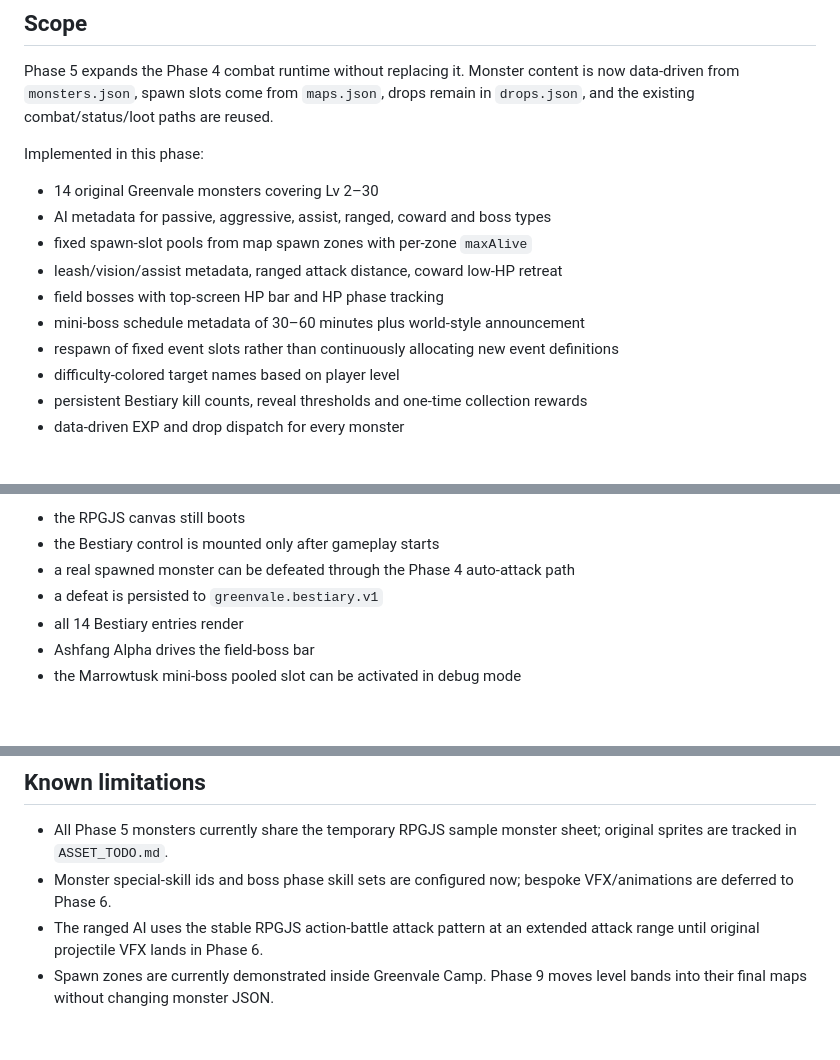
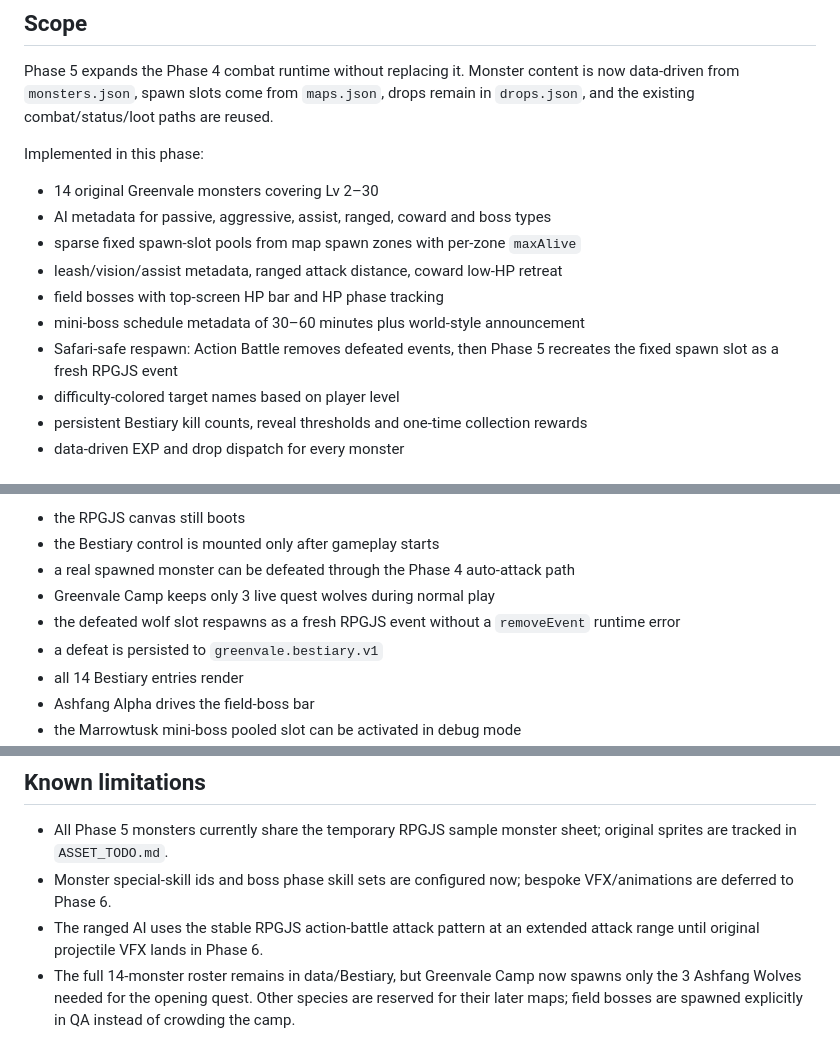
Before and after one commit to Iowzaza225/greenvale-rpgjs, a Markdown page: docs/PHASE_5_QA.md, 3 parts joined by grey strips. Drawn GitHub-style; blank space fills up the shorter version.

Commit message:
Phase 5 hotfix: document sparse camp and Safari-safe respawn

```diff
--- a/docs/PHASE_5_QA.md
+++ b/docs/PHASE_5_QA.md
@@ -8,11 +8,11 @@ Implemented in this phase:
 
 - 14 original Greenvale monsters covering Lv 2–30
 - AI metadata for passive, aggressive, assist, ranged, coward and boss types
-- fixed spawn-slot pools from map spawn zones with per-zone `maxAlive`
+- sparse fixed spawn-slot pools from map spawn zones with per-zone `maxAlive`
 - leash/vision/assist metadata, ranged attack distance, coward low-HP retreat
 - field bosses with top-screen HP bar and HP phase tracking
 - mini-boss schedule metadata of 30–60 minutes plus world-style announcement
-- respawn of fixed event slots rather than continuously allocating new event definitions
+- Safari-safe respawn: Action Battle removes defeated events, then Phase 5 recreates the fixed spawn slot as a fresh RPGJS event
 - difficulty-colored target names based on player level
 - persistent Bestiary kill counts, reveal thresholds and one-time collection rewards
 - data-driven EXP and drop dispatch for every monster
@@ -35,6 +35,8 @@ The Phase 5 iPhone WebKit test verifies:
 - the RPGJS canvas still boots
 - the Bestiary control is mounted only after gameplay starts
 - a real spawned monster can be defeated through the Phase 4 auto-attack path
+- Greenvale Camp keeps only 3 live quest wolves during normal play
+- the defeated wolf slot respawns as a fresh RPGJS event without a `removeEvent` runtime error
 - a defeat is persisted to `greenvale.bestiary.v1`
 - all 14 Bestiary entries render
 - Ashfang Alpha drives the field-boss bar
@@ -59,4 +61,4 @@ The Phase 5 iPhone WebKit test verifies:
 - All Phase 5 monsters currently share the temporary RPGJS sample monster sheet; original sprites are tracked in `ASSET_TODO.md`.
 - Monster special-skill ids and boss phase skill sets are configured now; bespoke VFX/animations are deferred to Phase 6.
 - The ranged AI uses the stable RPGJS action-battle attack pattern at an extended attack range until original projectile VFX lands in Phase 6.
-- Spawn zones are currently demonstrated inside Greenvale Camp. Phase 9 moves level bands into their final maps without changing monster JSON.
+- The full 14-monster roster remains in data/Bestiary, but Greenvale Camp now spawns only the 3 Ashfang Wolves needed for the opening quest. Other species are reserved for their later maps; field bosses are spawned explicitly in QA instead of crowding the camp.
```
